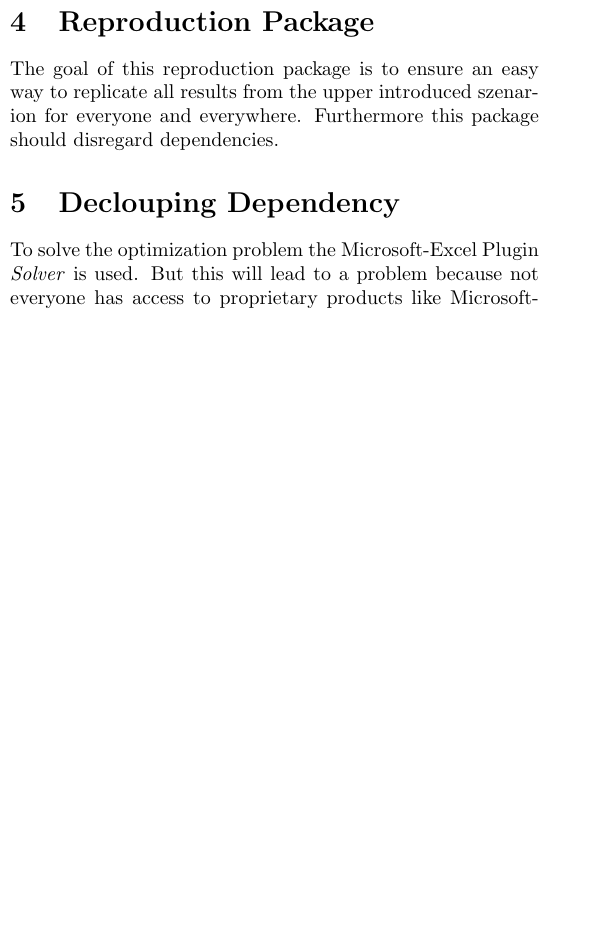
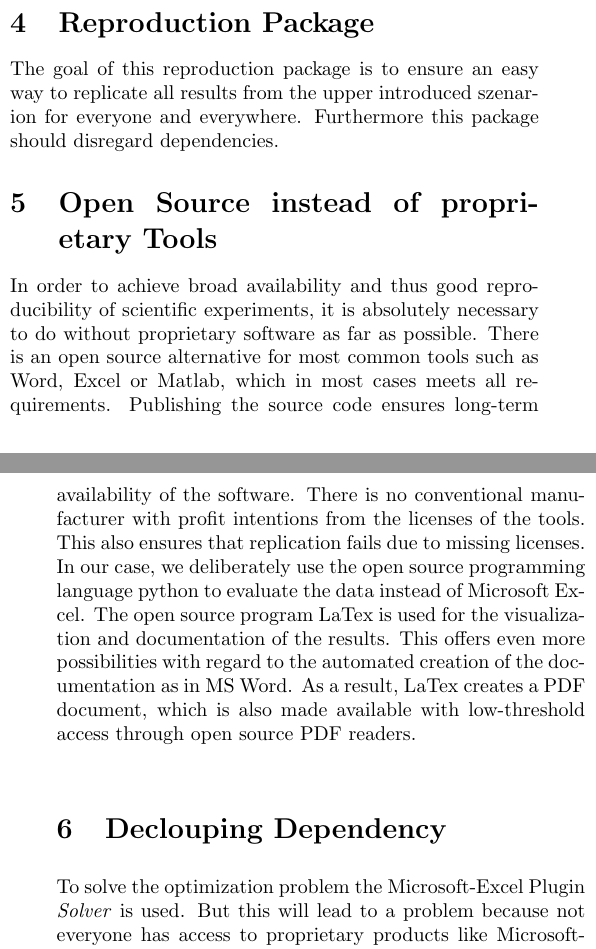
Before and after one commit to Wastelizer/DREN-Duckies-vs.-Fisches, a LaTeX paper (paper/Repro_Paper.tex): part of one column of page 1 of 2 before the commit and two parts of the columns of pages 1 and 2 of 2 after it, the two joined at a grey line, cut so that both start at the same text, the shorter picture padded with empty space. Compiled offline with pdfLaTeX.

Commit message:
Paper: Wirte section about open source software

```diff
--- a/paper/Repro_Paper.tex
+++ b/paper/Repro_Paper.tex
@@ -4,7 +4,7 @@
 \usepackage{geometry}
 \usepackage{graphicx}
 \usepackage{caption}
-
+\usepackage{url}
  \geometry{
  a4paper,
  total={170mm,257mm},
@@ -71,6 +71,9 @@ This model doesn't consider what people will buy. So it is important to take car
 \section{Reproduction Package}
 The goal of this reproduction package is to ensure an easy way to replicate all results from the upper introduced szenarion for everyone and everywhere. Furthermore this package should disregard dependencies.
 
+\section{Open Source instead of proprietary Tools}
+In order to achieve broad availability and thus good reproducibility of scientific experiments, it is absolutely necessary to do without proprietary software as far as possible. There is an open source alternative for most common tools such as Word, Excel or Matlab, which in most cases meets all requirements. Publishing the source code ensures long-term availability of the software. There is no conventional manufacturer with profit intentions from the licenses of the tools. This also ensures that replication fails due to missing licenses.
+In our case, we deliberately use the open source programming language python to evaluate the data instead of Microsoft Excel. The open source program LaTex is used for the visualization and documentation of the results. This offers even more possibilities with regard to the automated creation of the documentation as in MS Word. As a result, LaTex creates a PDF document, which is also made available with low-threshold access through open source PDF readers.
 
 
 \section{Declouping Dependency}
```
Also changed, not shown: paper/Repro_Paper.tex (4 more changed lines).
